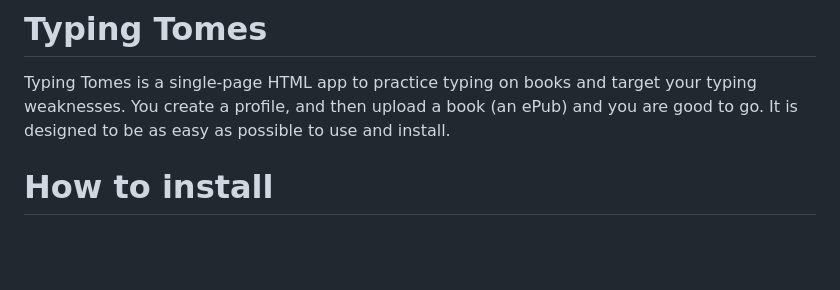
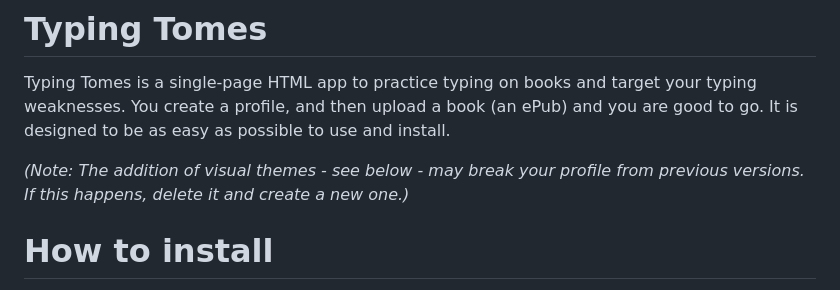
Before and after one commit to ASilver/Typing_Tomes, a Markdown page: README.md, the part around the change. Rendered like a GitHub page; blank space fills up the shorter version.

```diff
--- a/README.md
+++ b/README.md
@@ -1,5 +1,7 @@
 # Typing Tomes
 Typing Tomes is a single-page HTML app to practice typing on books and target your typing weaknesses. You create a profile, and then upload a book (an ePub) and you are good to go. It is designed to be as easy as possible to use and install.
+
+*(Note: The addition of visual themes - see below - may break your profile from previous versions. If this happens, delete it and create a new one.)*
 
 # How to install
 Just download the HTML file and open it in the browser of your choice.
```
